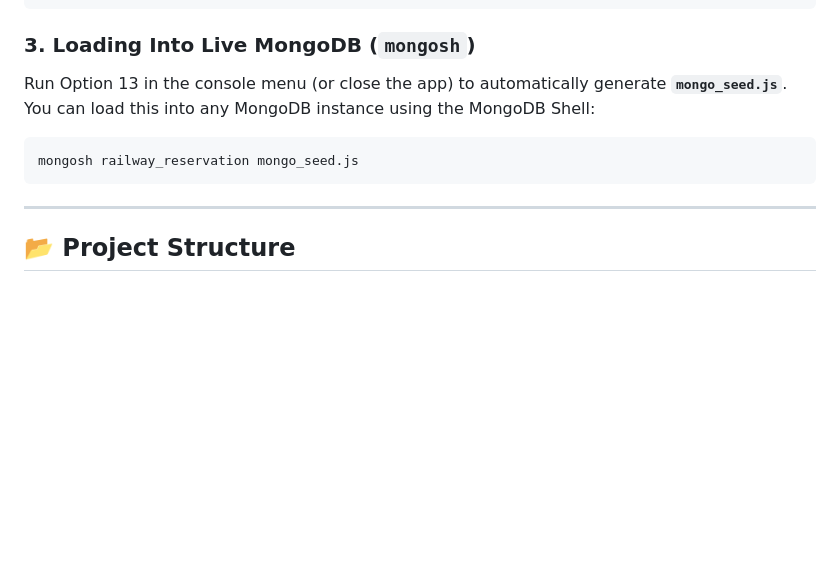
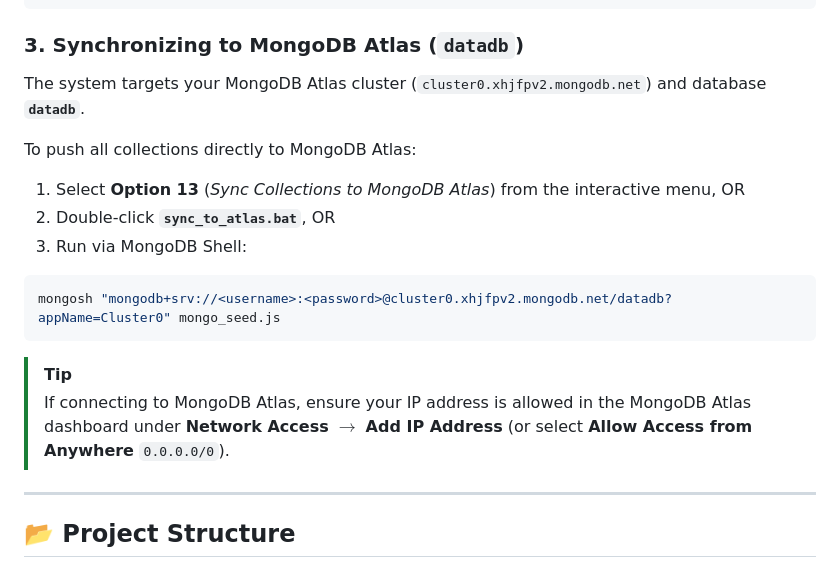
Before and after one commit to bharathwajverse/railway-ticket-reservation-cpp, a Markdown page: README.md, the part around the change. Rendered like a GitHub page; blank space fills up the shorter version.

Commit message:
docs: document MongoDB Atlas datadb integration and release v2.4.0

````diff
--- a/README.md
+++ b/README.md
@@ -133,11 +133,19 @@ Data is stored as document collections inside the `mongodb_data/` directory:
 ]
 ```
 
-### 3. Loading Into Live MongoDB (`mongosh`)
-Run Option 13 in the console menu (or close the app) to automatically generate **`mongo_seed.js`**. You can load this into any MongoDB instance using the MongoDB Shell:
+### 3. Synchronizing to MongoDB Atlas (`datadb`)
+The system targets your MongoDB Atlas cluster (`cluster0.xhjfpv2.mongodb.net`) and database **`datadb`**.
+
+To push all collections directly to MongoDB Atlas:
+1. Select **Option 13** (*Sync Collections to MongoDB Atlas*) from the interactive menu, OR
+2. Double-click **`sync_to_atlas.bat`**, OR
+3. Run via MongoDB Shell:
 ```bash
-mongosh railway_reservation mongo_seed.js
+mongosh "mongodb+srv://<username>:<password>@cluster0.xhjfpv2.mongodb.net/datadb?appName=Cluster0" mongo_seed.js
 ```
+
+> [!TIP]
+> If connecting to MongoDB Atlas, ensure your IP address is allowed in the MongoDB Atlas dashboard under **Network Access** $\to$ **Add IP Address** (or select **Allow Access from Anywhere** `0.0.0.0/0`).
 
 ---
 
````
Also changed, not shown: CHANGELOG.md (+10 -0 lines).
